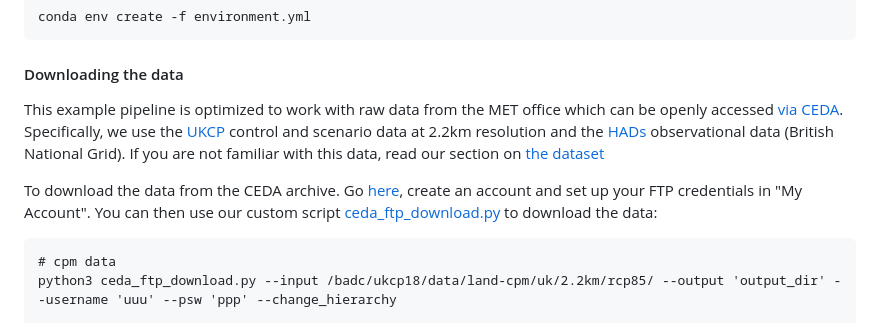
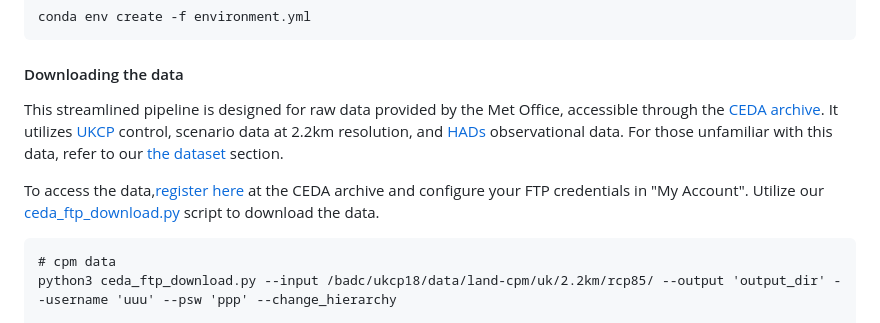
Before and after one commit to alan-turing-institute/clim-recal, a Markdown page: README.md, the part around the change. GitHub-like rendering.

Commit message:
add separate section with info on data, shorten data download section

````diff
--- a/README.md
+++ b/README.md
@@ -47,9 +47,9 @@ conda env create -f environment.yml
 ```
 #### Downloading the data
 
-This example pipeline is optimized to work with raw data from the MET office which can be openly accessed [via CEDA](https://catalogue.ceda.ac.uk/uuid/ad2ac0ddd3f34210b0d6e19bfc335539). Specifically, we use the [UKCP](https://data.ceda.ac.uk/badc/ukcp18/data/land-cpm/uk/2.2km) control and scenario data at 2.2km resolution and the [HADs](https://data.ceda.ac.uk/badc/ukmo-hadobs/data/insitu/MOHC/HadOBS/HadUK-Grid/v1.1.0.0/1km) observational data (British National Grid). If you are not familiar with this data, read our section on [the dataset](#the-dataset)
+This streamlined pipeline is designed for raw data provided by the Met Office, accessible through the [CEDA archive]((https://catalogue.ceda.ac.uk/uuid/ad2ac0ddd3f34210b0d6e19bfc335539)). It utilizes [UKCP](https://data.ceda.ac.uk/badc/ukcp18/data/land-cpm/uk/2.2km) control, scenario data at 2.2km resolution, and [HADs](https://data.ceda.ac.uk/badc/ukmo-hadobs/data/insitu/MOHC/HadOBS/HadUK-Grid/v1.1.0.0/1km) observational data. For those unfamiliar with this data, refer to our [the dataset](#the-dataset) section.
 
-To download the data from the CEDA archive. Go [here](https://archive.ceda.ac.uk/), create an account and set up your FTP credentials in "My Account". You can then use our custom script [ceda_ftp_download.py](python/data_download/) to download the data:
+To access the data,[register here]((https://archive.ceda.ac.uk/)) at the CEDA archive and configure your FTP credentials in "My Account". Utilize our [ceda_ftp_download.py](python/data_download/) script to download the data.
 
 ```
 # cpm data
````
